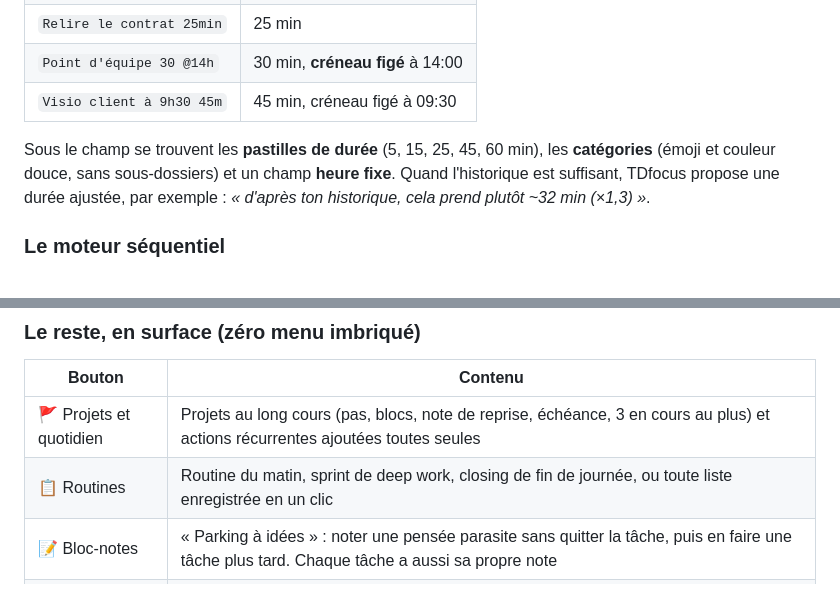
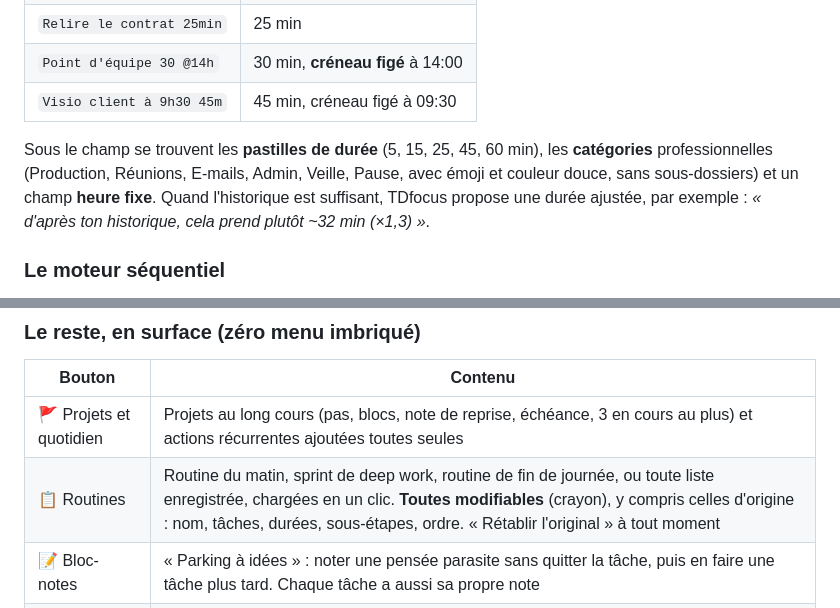
Before and after one commit to FLTuc/TDfocus, a Markdown page: README.md, 2 parts joined by grey strips. GitHub-like rendering.

```diff
--- a/README.md
+++ b/README.md
@@ -108,7 +113,8 @@ Il suffit d'écrire, puis de valider avec Entrée :
 | `Visio client à 9h30 45m` | 45 min, créneau figé à 09:30 |
 
 Sous le champ se trouvent les **pastilles de durée** (5, 15, 25, 45, 60 min), les
-**catégories** (émoji et couleur douce, sans sous-dossiers) et un champ **heure fixe**.
+**catégories** professionnelles (Production, Réunions, E-mails, Admin, Veille, Pause, avec
+émoji et couleur douce, sans sous-dossiers) et un champ **heure fixe**.
 Quand l'historique est suffisant, TDfocus propose une durée ajustée, par exemple :
 *« d'après ton historique, cela prend plutôt ~32 min (×1,3) »*.
 
@@ -218,7 +224,7 @@ Pourquoi ces choix :
 | Bouton | Contenu |
 |---|---|
 | 🚩 Projets et quotidien | Projets au long cours (pas, blocs, note de reprise, échéance, 3 en cours au plus) et actions récurrentes ajoutées toutes seules |
-| 📋 Routines | Routine du matin, sprint de deep work, closing de fin de journée, ou toute liste enregistrée en un clic |
+| 📋 Routines | Routine du matin, sprint de deep work, routine de fin de journée, ou toute liste enregistrée, chargées en un clic. **Toutes modifiables** (crayon), y compris celles d'origine : nom, tâches, durées, sous-étapes, ordre. « Rétablir l'original » à tout moment |
 | 📝 Bloc-notes | « Parking à idées » : noter une pensée parasite sans quitter la tâche, puis en faire une tâche plus tard. Chaque tâche a aussi sa propre note |
 | 📊 Estimé vs réel | Graphique des 7 derniers jours, facteur d'estimation médian, détail par catégorie. Aucun score négatif, aucune série à perdre |
 | ⇩ Importer | Google Agenda / Outlook (adresse iCal secrète ou fichier `.ics`), Todoist (jeton d'API), Notion (intégration), texte collé (listes Markdown, copier-coller Notion…) |
```
Also changed, not shown: other parts of README.md (+8 -2 lines), docs/captures/linux-terminal.png.
